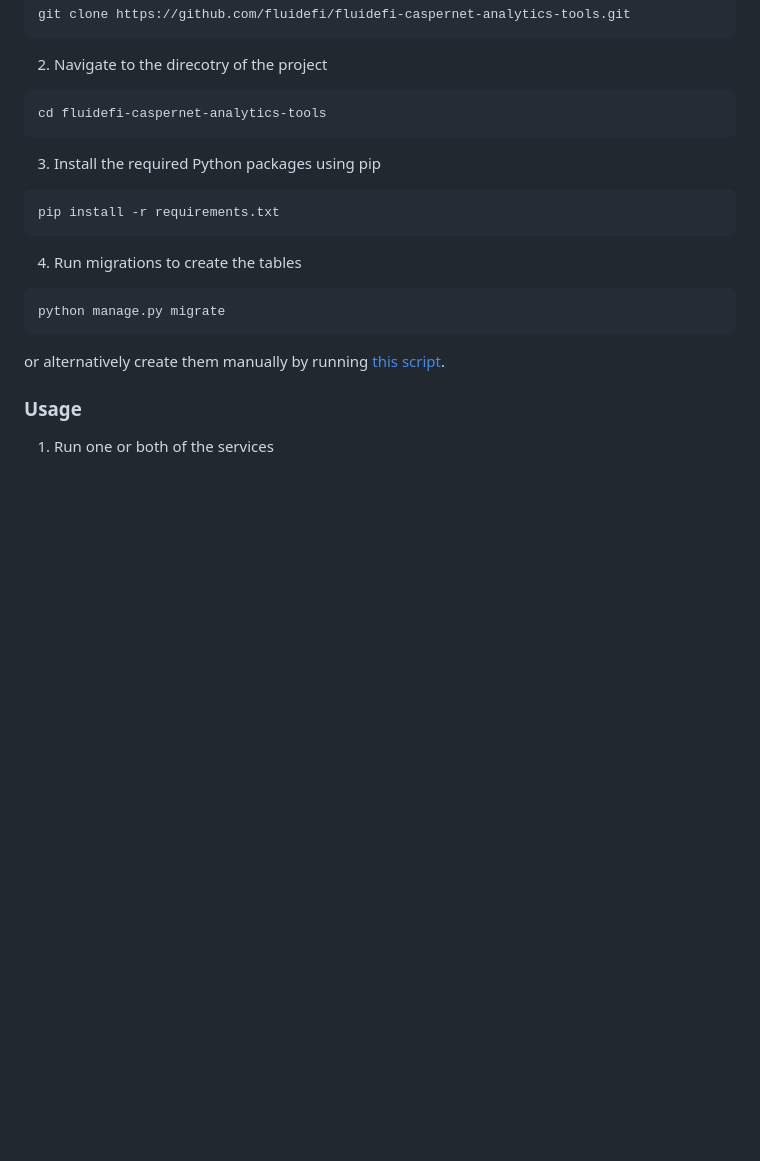
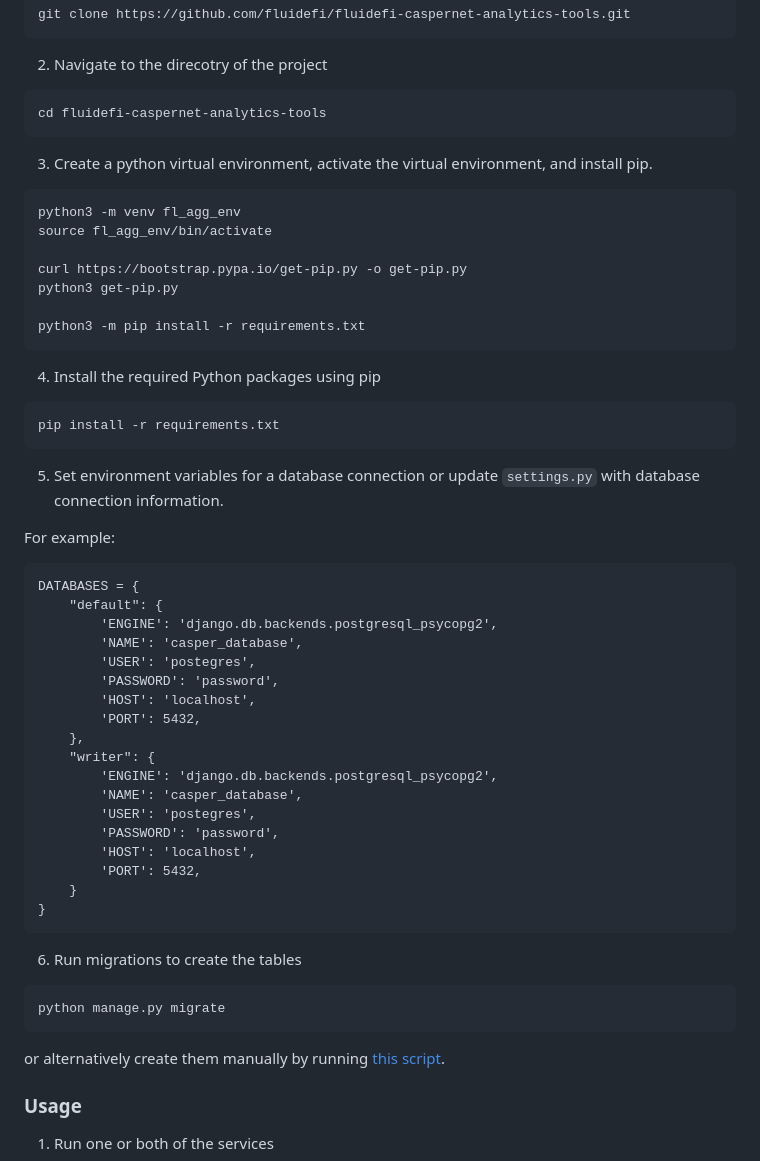
Before and after one commit to furkanahmetk/fluidefi-caspernet-analytics-tools, a Markdown page: README.md, the part around the change. Rendered like a GitHub page; blank space fills up the shorter version.

Commit message:
fixed documentation suggestions

````diff
--- a/README.md
+++ b/README.md
@@ -32,11 +32,45 @@ git clone https://github.com/fluidefi/fluidefi-caspernet-analytics-tools.git
 ```
 cd fluidefi-caspernet-analytics-tools
 ```
-3. Install the required Python packages using pip
+3. Create a python virtual environment, activate the virtual environment, and install pip.
+```
+python3 -m venv fl_agg_env
+source fl_agg_env/bin/activate
+
+curl https://bootstrap.pypa.io/get-pip.py -o get-pip.py
+python3 get-pip.py
+
+python3 -m pip install -r requirements.txt
+```
+4. Install the required Python packages using pip
 ```
 pip install -r requirements.txt
 ```
-4. Run migrations to create the tables
+5. Set environment variables for a database connection or update `settings.py` with database connection information.
+
+For example:
+```
+DATABASES = {
+    "default": {
+        'ENGINE': 'django.db.backends.postgresql_psycopg2',
+        'NAME': 'casper_database',
+        'USER': 'postegres',
+        'PASSWORD': 'password',
+        'HOST': 'localhost',
+        'PORT': 5432,
+    },
+    "writer": {
+        'ENGINE': 'django.db.backends.postgresql_psycopg2',
+        'NAME': 'casper_database',
+        'USER': 'postegres',
+        'PASSWORD': 'password',
+        'HOST': 'localhost',
+        'PORT': 5432,
+    }
+}
+```
+
+6. Run migrations to create the tables
 ```
 python manage.py migrate
 ```
````
